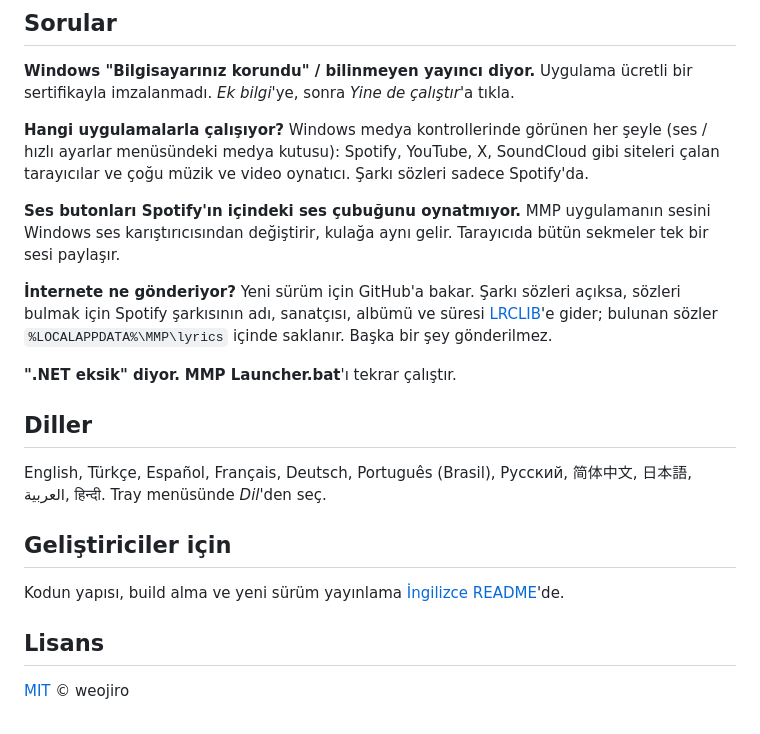
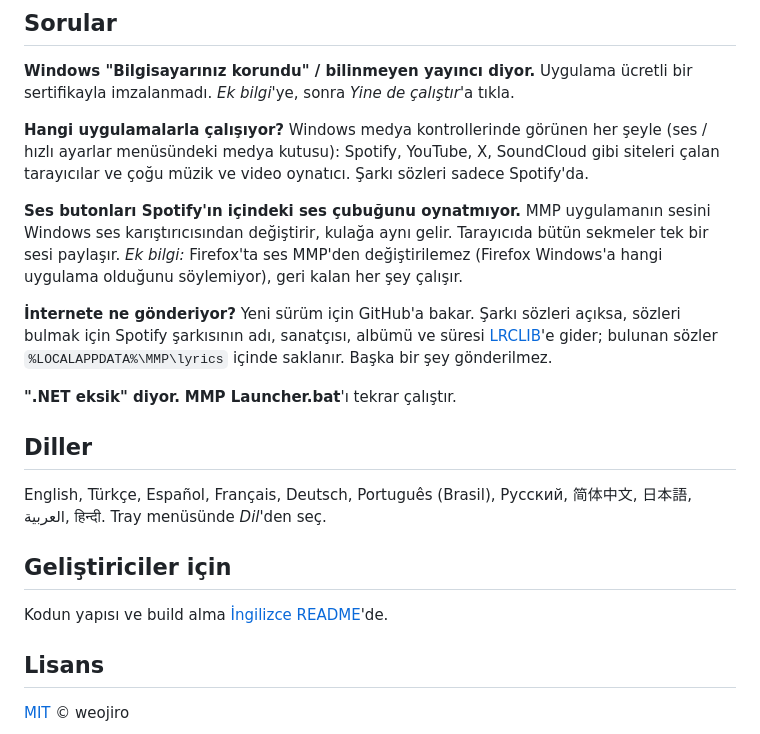
Before and after one commit to weojiro/mey-music-player, a Markdown page: README.tr.md, the part around the change. GitHub-like rendering.

```diff
--- a/README.tr.md
+++ b/README.tr.md
@@ -83,7 +83,8 @@ Spotify, YouTube, X, SoundCloud gibi siteleri çalan tarayıcılar ve çoğu mü
 
 **Ses butonları Spotify'ın içindeki ses çubuğunu oynatmıyor.**
 MMP uygulamanın sesini Windows ses karıştırıcısından değiştirir, kulağa aynı gelir. Tarayıcıda bütün
-sekmeler tek bir sesi paylaşır.
+sekmeler tek bir sesi paylaşır. *Ek bilgi:* Firefox'ta ses MMP'den değiştirilemez (Firefox Windows'a
+hangi uygulama olduğunu söylemiyor), geri kalan her şey çalışır.
 
 **İnternete ne gönderiyor?**
 Yeni sürüm için GitHub'a bakar. Şarkı sözleri açıksa, sözleri bulmak için Spotify şarkısının adı, sanatçısı,
@@ -100,7 +101,7 @@ Tray menüsünde *Dil*'den seç.
 
 ## Geliştiriciler için
 
-Kodun yapısı, build alma ve yeni sürüm yayınlama [İngilizce README](README.md#for-developers)'de.
+Kodun yapısı ve build alma [İngilizce README](README.md#for-developers)'de.
 
 ## Lisans
 
```
Also changed, not shown: README.md (+2 -21 lines).
